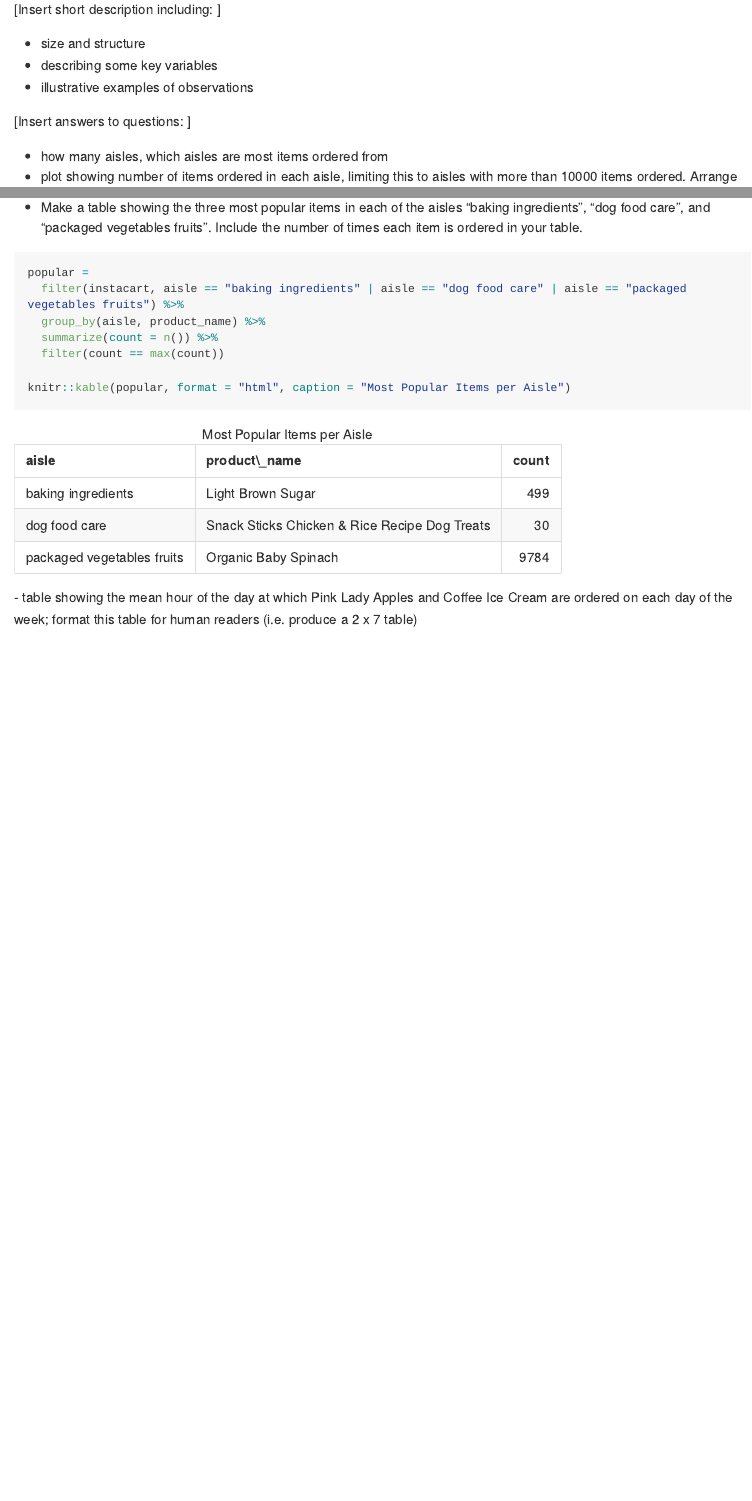
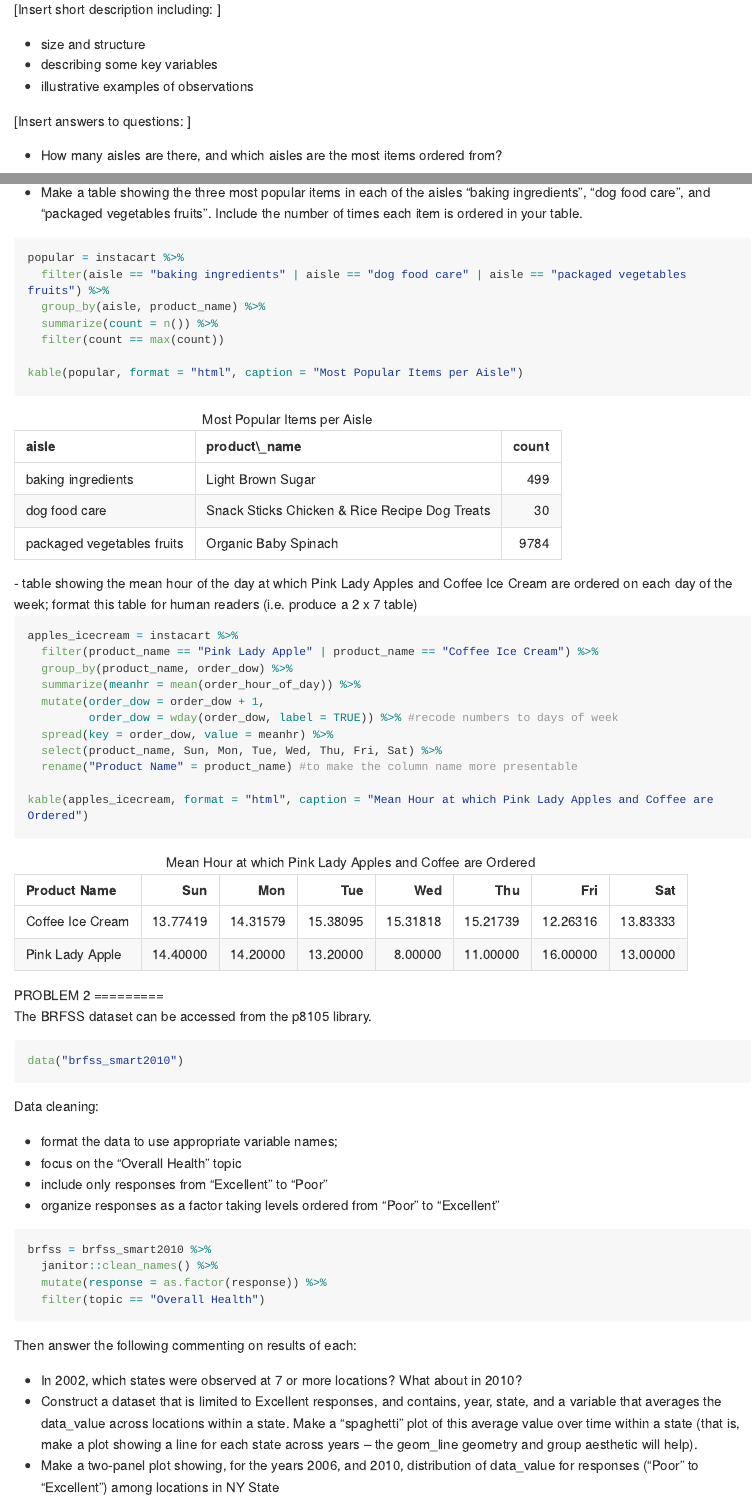
Before and after one commit to prisrinivasan/p8105_hw3_ps3070, an R Markdown document (p8105_hw3_ps3070.Rmd): the page in a window 1100 px wide, from 280 px down before the commit and from 320 px down after it, so that both start at the same text, and a second part further down, joined at a grey line. The pictures show the output file p8105_hw3_ps3070.md that the author committed with the source, drawn offline in the style of GitHub; long lines of code are wrapped.

Commit message:
loaded lubridate and knitr, started problem 2

````diff
--- a/p8105_hw3_ps3070.Rmd
+++ b/p8105_hw3_ps3070.Rmd
@@ -21,4 +23,4 @@ data("instacart")
 
 [Insert answers to questions: ]
 
-  * how many aisles, which aisles are most items ordered from
+  * How many aisles are there, and which aisles are the most items ordered from?
@@ -43,14 +57,57 @@ instacart %>%
 
   * Make a table showing the three most popular items in each of the aisles “baking ingredients”, “dog food care”, and “packaged vegetables fruits”. Include the number of times each item is ordered in your table.
 
-```{r}
-popular =
-  filter(instacart, aisle == "baking ingredients" | aisle == "dog food care" | aisle == "packaged vegetables fruits") %>%
+```{r table with popular item counts}
+popular = instacart %>%
+  filter(aisle == "baking ingredients" | aisle == "dog food care" | aisle == "packaged vegetables fruits") %>%
   group_by(aisle, product_name) %>%
   summarize(count = n()) %>%
   filter(count == max(count))
 
-knitr::kable(popular, format = "html", caption = "Most Popular Items per Aisle")
+kable(popular, format = "html", caption = "Most Popular Items per Aisle")
 ```
 
   * table showing the mean hour of the day at which Pink Lady Apples and Coffee Ice Cream are ordered on each day of the week; format this table for human readers (i.e. produce a 2 x 7 table)
+
+```{r mean hour of order table}
+apples_icecream = instacart %>%
+  filter(product_name == "Pink Lady Apple" | product_name == "Coffee Ice Cream") %>%
+  group_by(product_name, order_dow) %>%
+  summarize(meanhr = mean(order_hour_of_day)) %>%
+  mutate(order_dow = order_dow + 1,
+         order_dow = wday(order_dow, label = TRUE)) %>% #recode numbers to days of week
+  spread(key = order_dow, value = meanhr) %>%
+  select(product_name, Sun, Mon, Tue, Wed, Thu, Fri, Sat) %>%
+  rename("Product Name" = product_name) #to make the column name more presentable
+
+kable(apples_icecream, format = "html", caption = "Mean Hour at which Pink Lady Apples and Coffee are Ordered")
+```
+
+
+#PROBLEM 2
+
+The BRFSS dataset can be accessed from the p8105 library.
+```{r loaded brfss, message=FALSE}
+data("brfss_smart2010")
+```
+
+Data cleaning:
+
+  * format the data to use appropriate variable names;
+  * focus on the “Overall Health” topic
+  * include only responses from “Excellent” to “Poor”
+  * organize responses as a factor taking levels ordered from “Poor” to “Excellent”
+
+```{r cleaning brfss, message=FALSE}
+brfss = brfss_smart2010 %>%
+  janitor::clean_names() %>%
+  mutate(response = as.factor(response)) %>%
+  filter(topic == "Overall Health")
+```
+
+
+Then answer the following commenting on results of each:
+
+  * In 2002, which states were observed at 7 or more locations? What about in 2010?
+  * Construct a dataset that is limited to Excellent responses, and contains, year, state, and a variable that averages the data_value across locations within a state. Make a “spaghetti” plot of this average value over time within a state (that is, make a plot showing a line for each state across years – the geom_line geometry and group aesthetic will help).
+  * Make a two-panel plot showing, for the years 2006, and 2010, distribution of data_value for responses (“Poor” to “Excellent”) among locations in NY State
````
Also changed, not shown: p8105_hw3_ps3070.md, p8105_hw3_ps3070.Rmd (14 more changed lines).
